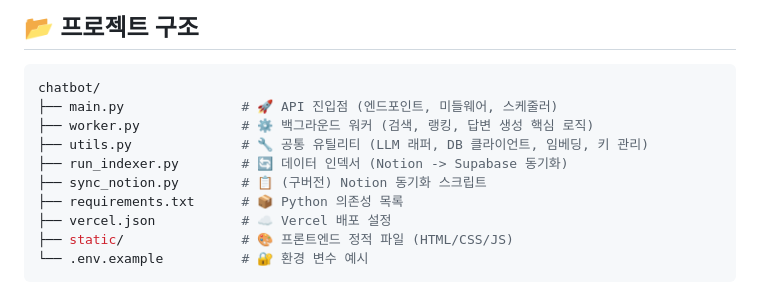
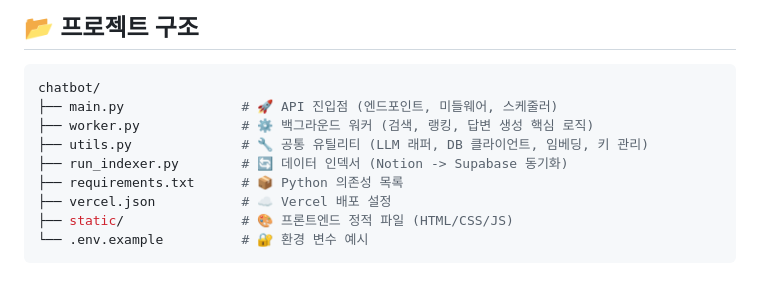
Before and after one commit to develop136wil/chatbot, a Markdown page: README.md, the part around the change. GitHub-like rendering.

Commit message:
docs: remove obsolete sync_notion.py reference

```diff
--- a/README.md
+++ b/README.md
@@ -70,7 +70,6 @@ chatbot/
 ├── worker.py             # ⚙️ 백그라운드 워커 (검색, 랭킹, 답변 생성 핵심 로직)
 ├── utils.py              # 🔧 공통 유틸리티 (LLM 래퍼, DB 클라이언트, 임베딩, 키 관리)
 ├── run_indexer.py        # 🔄 데이터 인덱서 (Notion -> Supabase 동기화)
-├── sync_notion.py        # 📋 (구버전) Notion 동기화 스크립트
 ├── requirements.txt      # 📦 Python 의존성 목록
 ├── vercel.json           # ☁️ Vercel 배포 설정
 ├── static/               # 🎨 프론트엔드 정적 파일 (HTML/CSS/JS)
```
